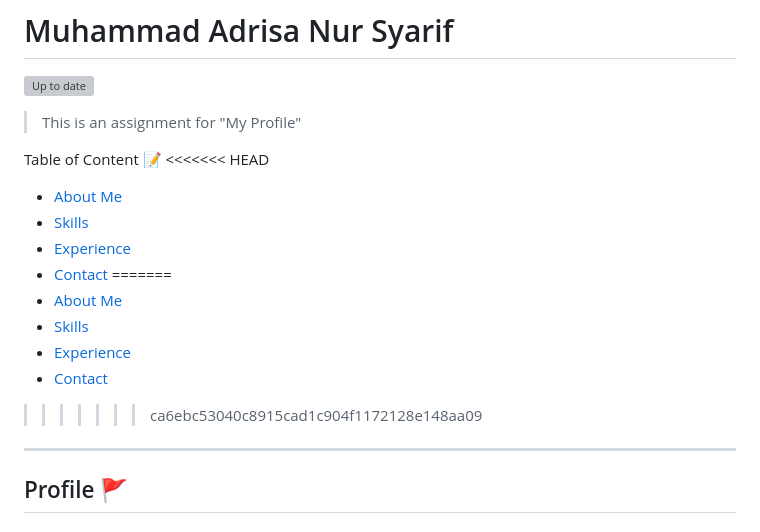
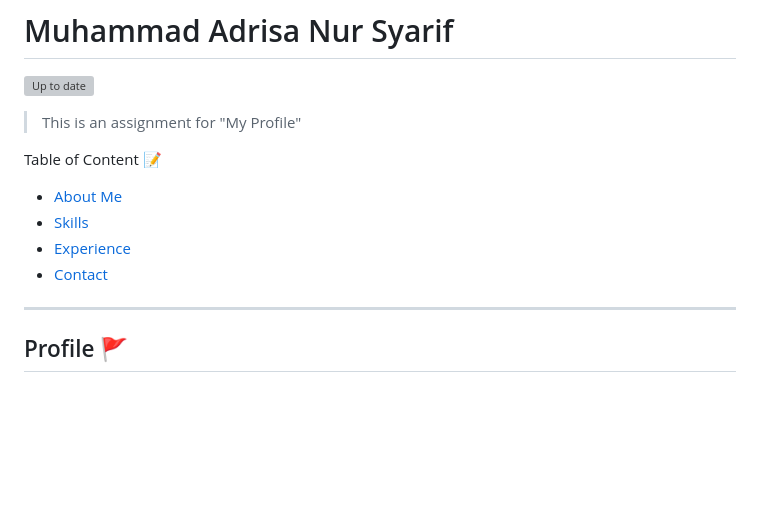
Before and after one commit to Adsyarif/website-demo-QIK, a Markdown page: README.md, the part around the change. Rendered like a GitHub page; blank space fills up the shorter version; grey boxes are pictures that could not be loaded.

```diff
--- a/README.md
+++ b/README.md
@@ -12,17 +12,11 @@
 
 <!-- Navigation -->
 Table of Content :memo:
-<<<<<<< HEAD
--  [About Me](#Profile "About Me")
--  [Skills](#Skills-:briefcase: "My Skills")
--  [Experience](#Experience-:rocket: "My Experience")
--  [Contact](#Get-In-Touch-:mailbox_with_mail: "My Contact")
-=======
+
 -  [About Me](#Profile-triangular_flag_on_post "About Me")
 -  [Skills](#Skills-briefcase "My Skills")
 -  [Experience](#Experience-rocket "My Experience")
 -  [Contact](#Get-In-Touch-mailbox_with_mail "My Contact")
->>>>>>> ca6ebc53040c8915cad1c904f1172128e148aa09
 
 ---
 
```
